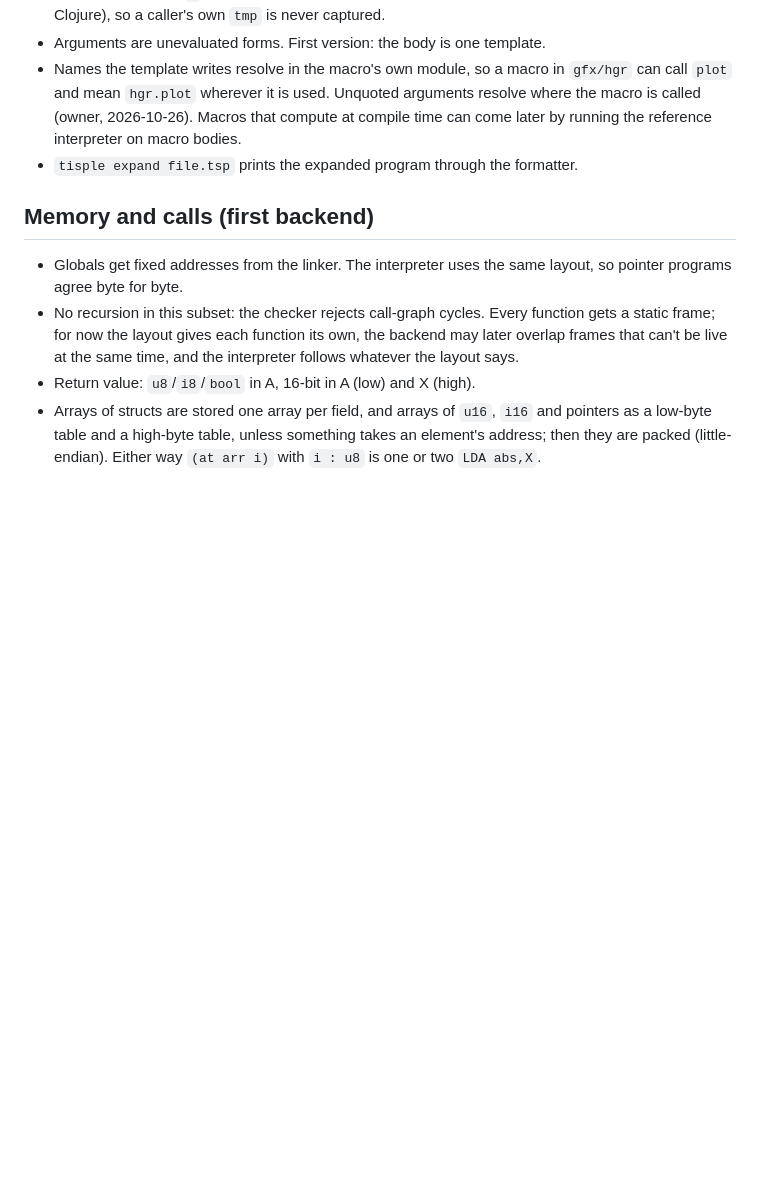
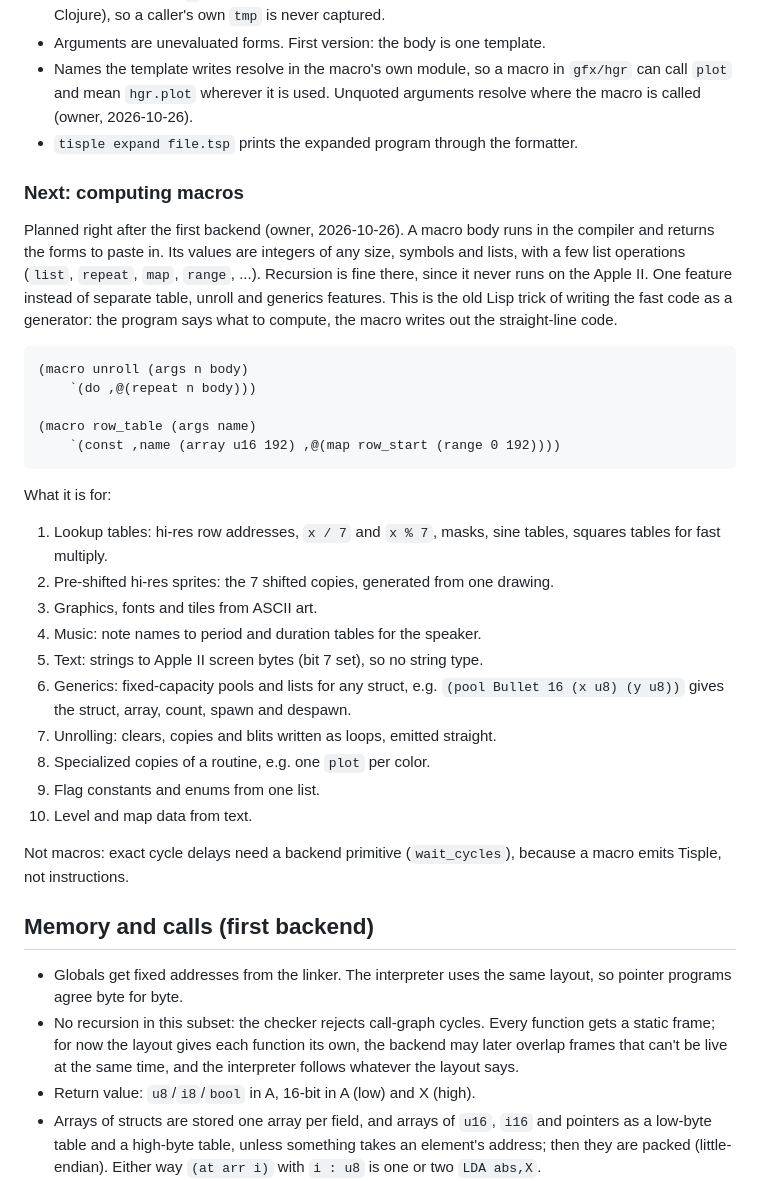
Before and after one commit to wegfawefgawefg/tisple, a Markdown page: docs/language.md, the part around the change. Rendered like a GitHub page; blank space fills up the shorter version.

Commit message:
Plan computing macros and their uses
Co-Authored-By: Claude Opus 5.5 <noreply@anthropic.com>

````diff
--- a/docs/language.md
+++ b/docs/language.md
@@ -206,9 +206,44 @@ runs before the checker, so nothing later sees a macro.
 - Names the template writes resolve in the macro's own module, so a macro in
   `gfx/hgr` can call `plot` and mean `hgr.plot` wherever it is used. Unquoted
   arguments resolve where the macro is called (owner, 2026-10-26).
-  Macros that compute at compile time can come later by running the reference
-  interpreter on macro bodies.
 - `tisple expand file.tsp` prints the expanded program through the formatter.
+
+### Next: computing macros
+
+Planned right after the first backend (owner, 2026-10-26). A macro body runs
+in the compiler and returns the forms to paste in. Its values are integers of
+any size, symbols and lists, with a few list operations (`list`, `repeat`,
+`map`, `range`, ...). Recursion is fine there, since it never runs on the
+Apple II. One feature instead of separate table, unroll and generics features.
+This is the old Lisp trick of writing the fast code as a generator: the
+program says what to compute, the macro writes out the straight-line code.
+
+```scheme
+(macro unroll (args n body)
+    `(do ,@(repeat n body)))
+
+(macro row_table (args name)
+    `(const ,name (array u16 192) ,@(map row_start (range 0 192))))
+```
+
+What it is for:
+
+1. Lookup tables: hi-res row addresses, `x / 7` and `x % 7`, masks, sine
+   tables, squares tables for fast multiply.
+2. Pre-shifted hi-res sprites: the 7 shifted copies, generated from one drawing.
+3. Graphics, fonts and tiles from ASCII art.
+4. Music: note names to period and duration tables for the speaker.
+5. Text: strings to Apple II screen bytes (bit 7 set), so no string type.
+6. Generics: fixed-capacity pools and lists for any struct, e.g.
+   `(pool Bullet 16 (x u8) (y u8))` gives the struct, array, count, spawn and
+   despawn.
+7. Unrolling: clears, copies and blits written as loops, emitted straight.
+8. Specialized copies of a routine, e.g. one `plot` per color.
+9. Flag constants and enums from one list.
+10. Level and map data from text.
+
+Not macros: exact cycle delays need a backend primitive (`wait_cycles`),
+because a macro emits Tisple, not instructions.
 
 ## Memory and calls (first backend)
 
````
Also changed, not shown: docs/design.md (+4 -3 lines).
